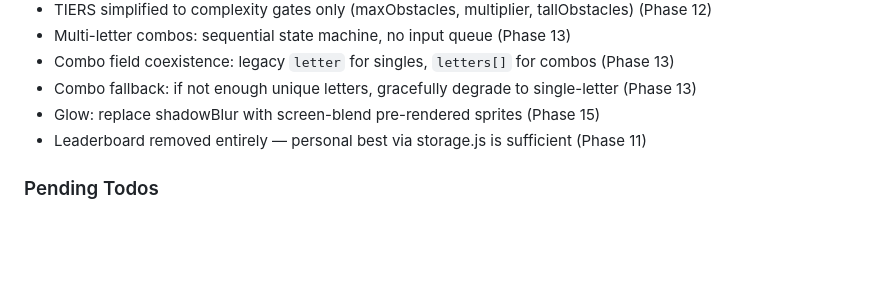
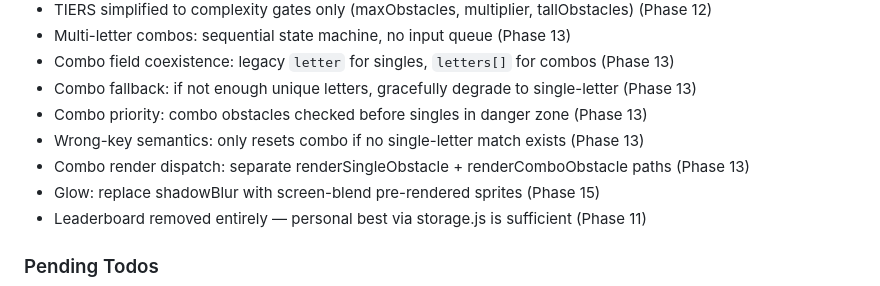
Before and after one commit to pavanmadiraju91/letter-runner, a Markdown page: .planning/STATE.md, the part around one of its changes. GitHub-like rendering; blank space fills up the shorter version.

```diff
--- a/.planning/STATE.md
+++ b/.planning/STATE.md
@@ -57,6 +57,9 @@ Progress: [████░░░░░░░░░░░] 27% (4/15 plans)
 - Multi-letter combos: sequential state machine, no input queue (Phase 13)
 - Combo field coexistence: legacy `letter` for singles, `letters[]` for combos (Phase 13)
 - Combo fallback: if not enough unique letters, gracefully degrade to single-letter (Phase 13)
+- Combo priority: combo obstacles checked before singles in danger zone (Phase 13)
+- Wrong-key semantics: only resets combo if no single-letter match exists (Phase 13)
+- Combo render dispatch: separate renderSingleObstacle + renderComboObstacle paths (Phase 13)
 - Glow: replace shadowBlur with screen-blend pre-rendered sprites (Phase 15)
 - Leaderboard removed entirely — personal best via storage.js is sufficient (Phase 11)
 
```
Also changed, not shown: other parts of .planning/STATE.md (+11 -11 lines), 1 other file.
